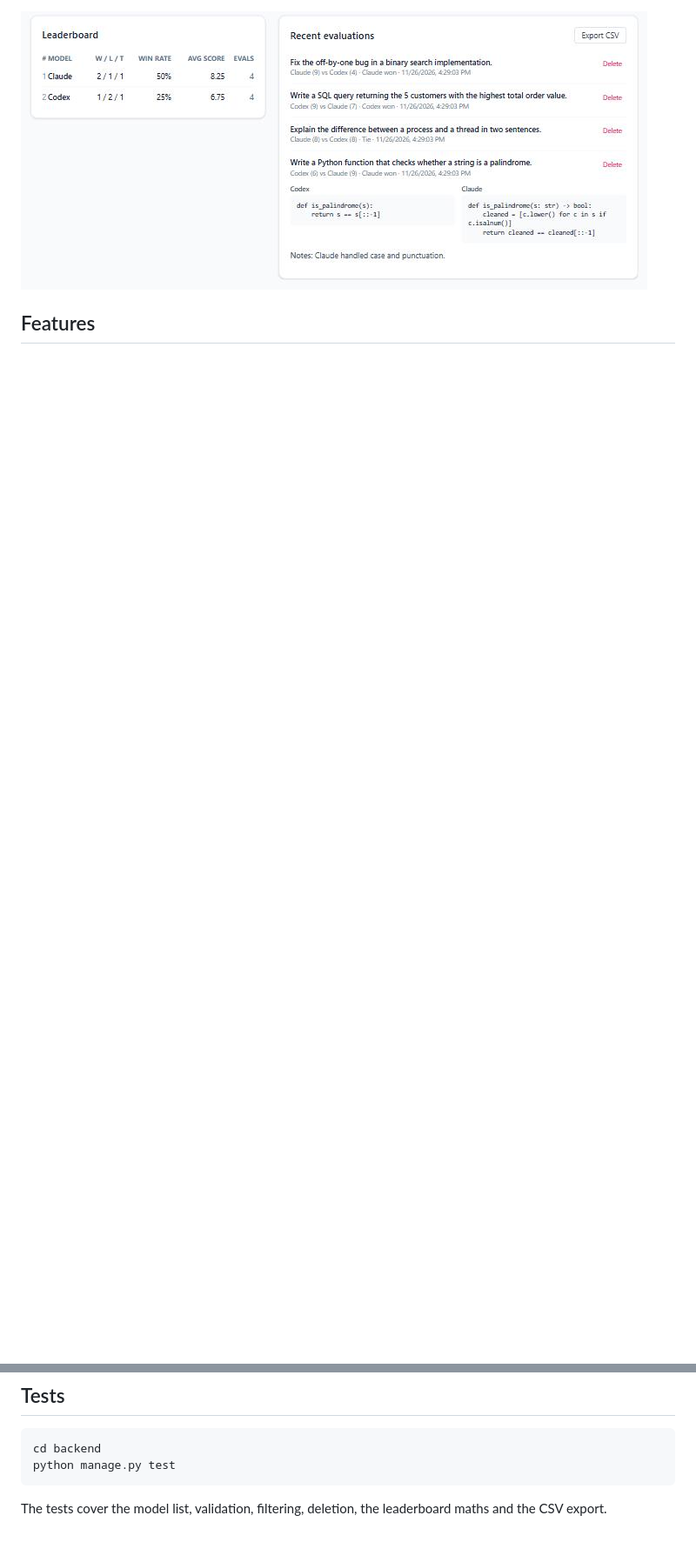
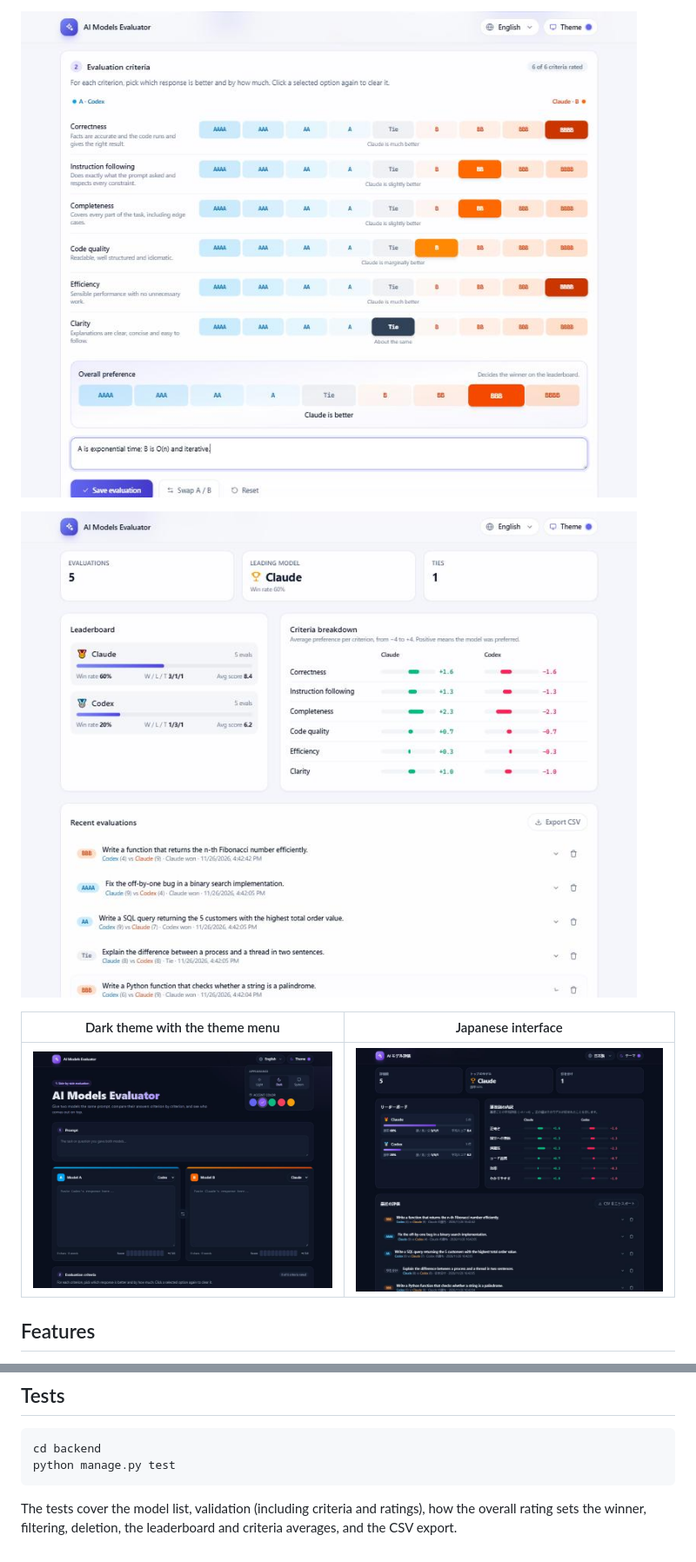
Before and after one commit to omarsaxby0118/ai-models-evaluator-website, a Markdown page: README.md, 2 parts joined by grey strips. Shown at 87% size. Drawn GitHub-style; pictures changed too: docs/screenshots/criteria.jpg (added), docs/screenshots/language-ja.jpg (added), docs/screenshots/leaderboard-history.png (deleted); blank space fills up the shorter version.

Commit message:
Implement multi language

````diff
--- a/README.md
+++ b/README.md
@@ -4,7 +6,13 @@ A web app for comparing AI models head to head. Give two models (for example **C
 
 ![Evaluating two responses side by side](docs/screenshots/evaluate.jpg)
 
-![Leaderboard and evaluation history](docs/screenshots/leaderboard-history.png)
+![Rating each criterion on the AAAA to BBBB scale](docs/screenshots/criteria.jpg)
+
+![Leaderboard, criteria breakdown and history](docs/screenshots/leaderboard.jpg)
+
+| Dark theme with the theme menu | Japanese interface |
+| --- | --- |
+| ![Dark theme and accent colors](docs/screenshots/theme-dark.jpg) | ![Japanese interface](docs/screenshots/language-ja.jpg) |
 
 ## Features
 
@@ -137,4 +177,4 @@ cd backend
 python manage.py test
 ```
 
-The tests cover the model list, validation, filtering, deletion, the leaderboard maths and the CSV export.
+The tests cover the model list, validation (including criteria and ratings), how the overall rating sets the winner, filtering, deletion, the leaderboard and criteria averages, and the CSV export.
````
Also changed, not shown: other parts of README.md (+51 -17 lines), docs/screenshots/evaluate.jpg, 6 other files.
